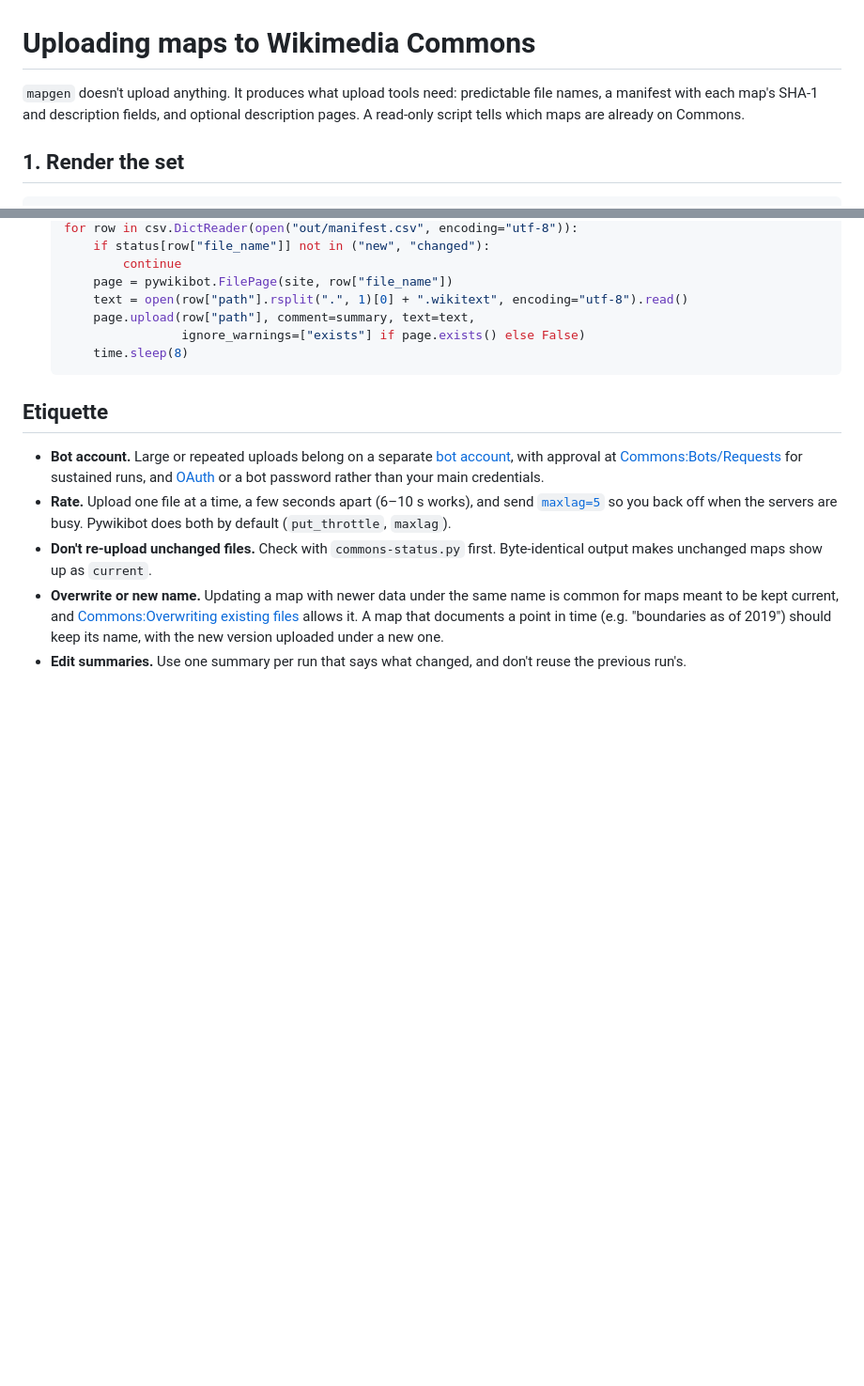
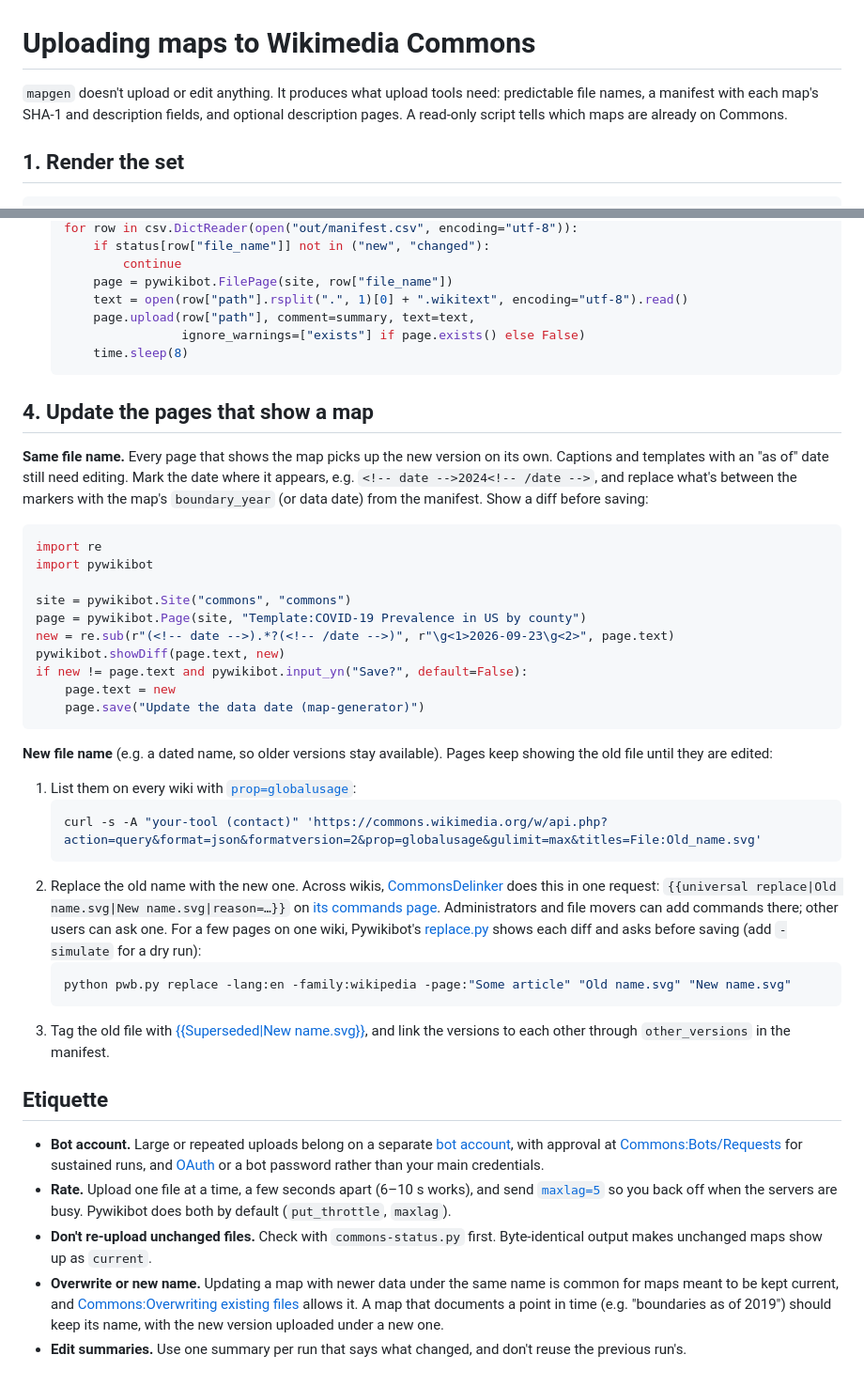
Before and after one commit to schiste/map-generator, a Markdown page: docs/commons.md, 2 parts joined by grey strips. Shown at 94% size. GitHub-like rendering; blank space fills up the shorter version.

Commit message:
Docs: updating the pages that show a map
docs/commons.md, section 4: with the same file name, replace "as of"
dates between markers (Pywikibot, diff before saving); with a new file
name, list uses with prop=globalusage, replace across wikis with
CommonsDelinker's {{universal replace}} or on one wiki with Pywikibot
replace.py (-simulate for a dry run), and tag the old file
{{Superseded}}. No wiki-editing code in mapgen.

Closes #17

Co-Authored-By: Claude Opus 5.5 (1M context) <noreply@anthropic.com>

````diff
--- a/docs/commons.md
+++ b/docs/commons.md
@@ -1,6 +1,6 @@
 # Uploading maps to Wikimedia Commons
 
-`mapgen` doesn't upload anything. It produces what upload tools need: predictable file
+`mapgen` doesn't upload or edit anything. It produces what upload tools need: predictable file
 names, a manifest with each map's SHA-1 and description fields, and optional description
 pages. A read-only script tells which maps are already on Commons.
 
@@ -87,6 +87,47 @@ Use an existing tool:
       time.sleep(8)
   ```
 
+## 4. Update the pages that show a map
+
+**Same file name.** Every page that shows the map picks up the new version on its own.
+Captions and templates with an "as of" date still need editing. Mark the date where it
+appears, e.g. `<!-- date -->2024<!-- /date -->`, and replace what's between the markers
+with the map's `boundary_year` (or data date) from the manifest. Show a diff before saving:
+
+```python
+import re
+import pywikibot
+
+site = pywikibot.Site("commons", "commons")
+page = pywikibot.Page(site, "Template:COVID-19 Prevalence in US by county")
+new = re.sub(r"(<!-- date -->).*?(<!-- /date -->)", r"\g<1>2026-09-23\g<2>", page.text)
+pywikibot.showDiff(page.text, new)
+if new != page.text and pywikibot.input_yn("Save?", default=False):
+    page.text = new
+    page.save("Update the data date (map-generator)")
+```
+
+**New file name** (e.g. a dated name, so older versions stay available). Pages keep
+showing the old file until they are edited:
+
+1. List them on every wiki with [`prop=globalusage`](https://www.mediawiki.org/wiki/API:Globalusage):
+   ```sh
+   curl -s -A "your-tool (contact)" 'https://commons.wikimedia.org/w/api.php?action=query&format=json&formatversion=2&prop=globalusage&gulimit=max&titles=File:Old_name.svg'
+   ```
+2. Replace the old name with the new one. Across wikis,
+   [CommonsDelinker](https://commons.wikimedia.org/wiki/Commons:CommonsDelinker) does this
+   in one request: `{{universal replace|Old name.svg|New name.svg|reason=…}}` on
+   [its commands page](https://commons.wikimedia.org/wiki/Commons:CommonsDelinker/commands).
+   Administrators and file movers can add commands there; other users can ask one.
+   For a few pages on one wiki, Pywikibot's
+   [replace.py](https://www.mediawiki.org/wiki/Manual:Pywikibot/replace.py) shows each
+   diff and asks before saving (add `-simulate` for a dry run):
+   ```sh
+   python pwb.py replace -lang:en -family:wikipedia -page:"Some article" "Old name.svg" "New name.svg"
+   ```
+3. Tag the old file with [{{Superseded|New name.svg}}](https://commons.wikimedia.org/wiki/Template:Superseded),
+   and link the versions to each other through `other_versions` in the manifest.
+
 ## Etiquette
 
 - **Bot account.** Large or repeated uploads belong on a separate
````
Also changed, not shown: README.md (+1 -1 lines).
